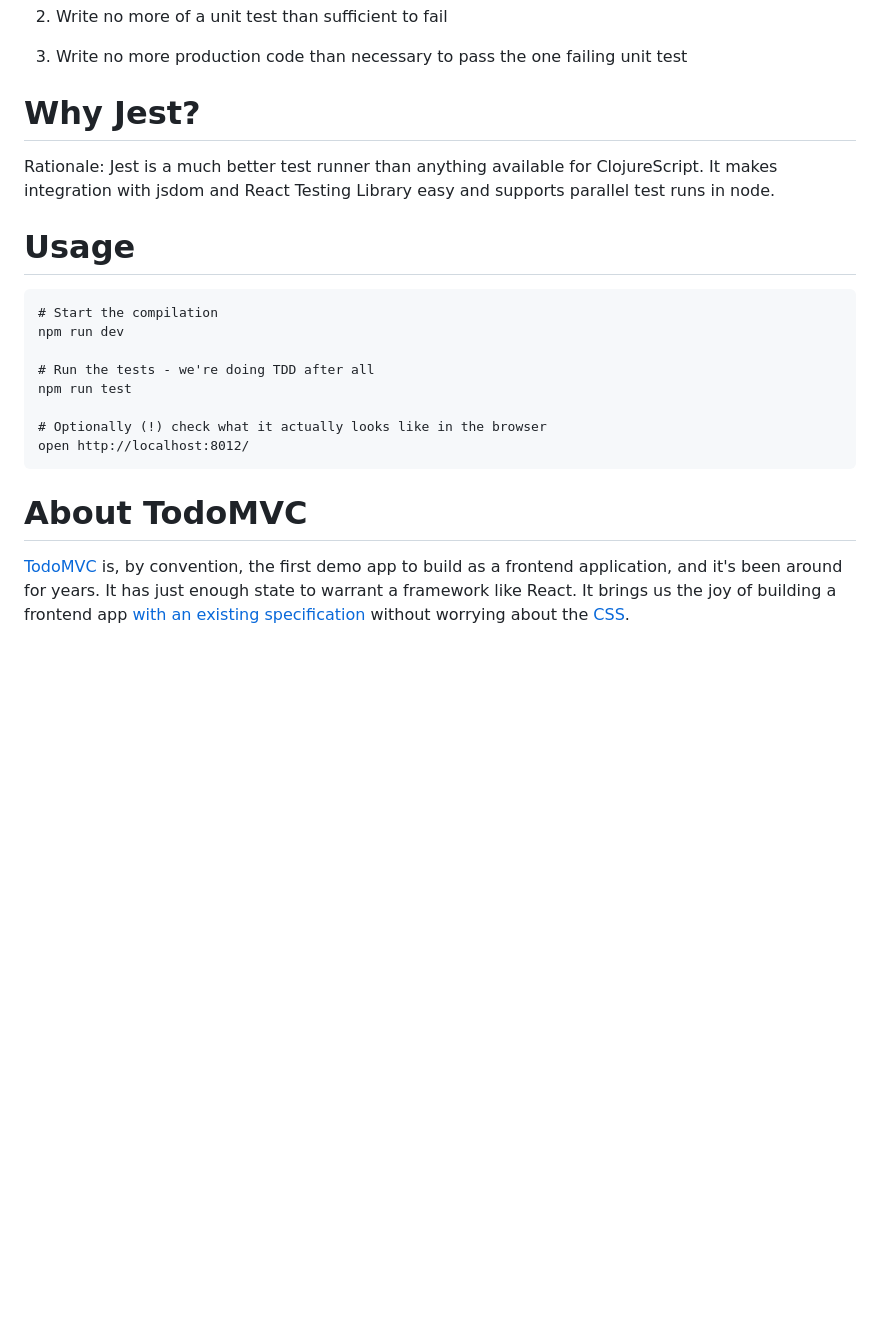
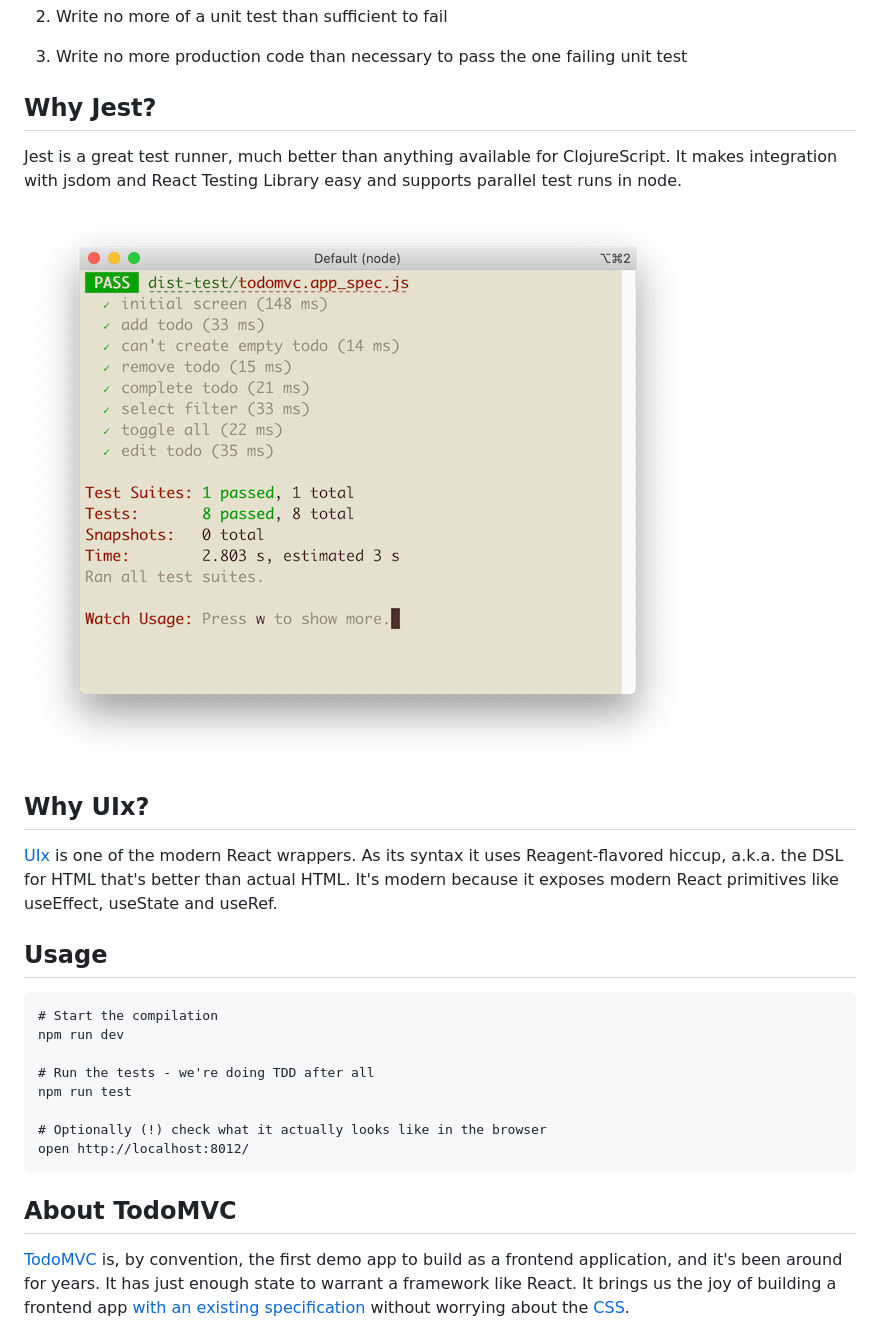
Before and after one commit to pesterhazy/shadow-jest, a Markdown page: README.md, the part around the change. Rendered like a GitHub page; pictures changed too: jest.png (added); blank space fills up the shorter version.

````diff
--- a/README.md
+++ b/README.md
@@ -10,11 +10,17 @@ Shadow-jest is demo app written in ClojureScript using TDD, with shadow-cljs, Je
 
 3. Write no more production code than necessary to pass the one failing unit test
 
-# Why Jest?
+## Why Jest?
 
-Rationale: Jest is a much better test runner than anything available for ClojureScript. It makes integration with jsdom and React Testing Library easy and supports parallel test runs in node.
+Jest is a great test runner, much better than anything available for ClojureScript. It makes integration with jsdom and React Testing Library easy and supports parallel test runs in node.
 
-# Usage
+![Screenshot](jest.png)
+
+## Why UIx?
+
+[UIx](https://github.com/roman01la/uix) is one of the modern React wrappers. As its syntax it uses Reagent-flavored hiccup, a.k.a. the DSL for HTML that's better than actual HTML. It's modern because it exposes modern React primitives like useEffect, useState and useRef.
+
+## Usage
 
 ```
 # Start the compilation
@@ -27,7 +33,7 @@ npm run test
 open http://localhost:8012/
 ```
 
-# About TodoMVC
+## About TodoMVC
 
 [TodoMVC](https://todomvc.com/) is, by convention, the first demo app to build as a frontend application, and it's been around for years. It has just enough state to warrant a framework like React. It brings us the joy of building a frontend app [with an existing specification](https://github.com/tastejs/todomvc/blob/master/app-spec.md) without worrying about the [CSS](https://unpkg.com/todomvc-app-css@2.4.1/index.css).
 
````
